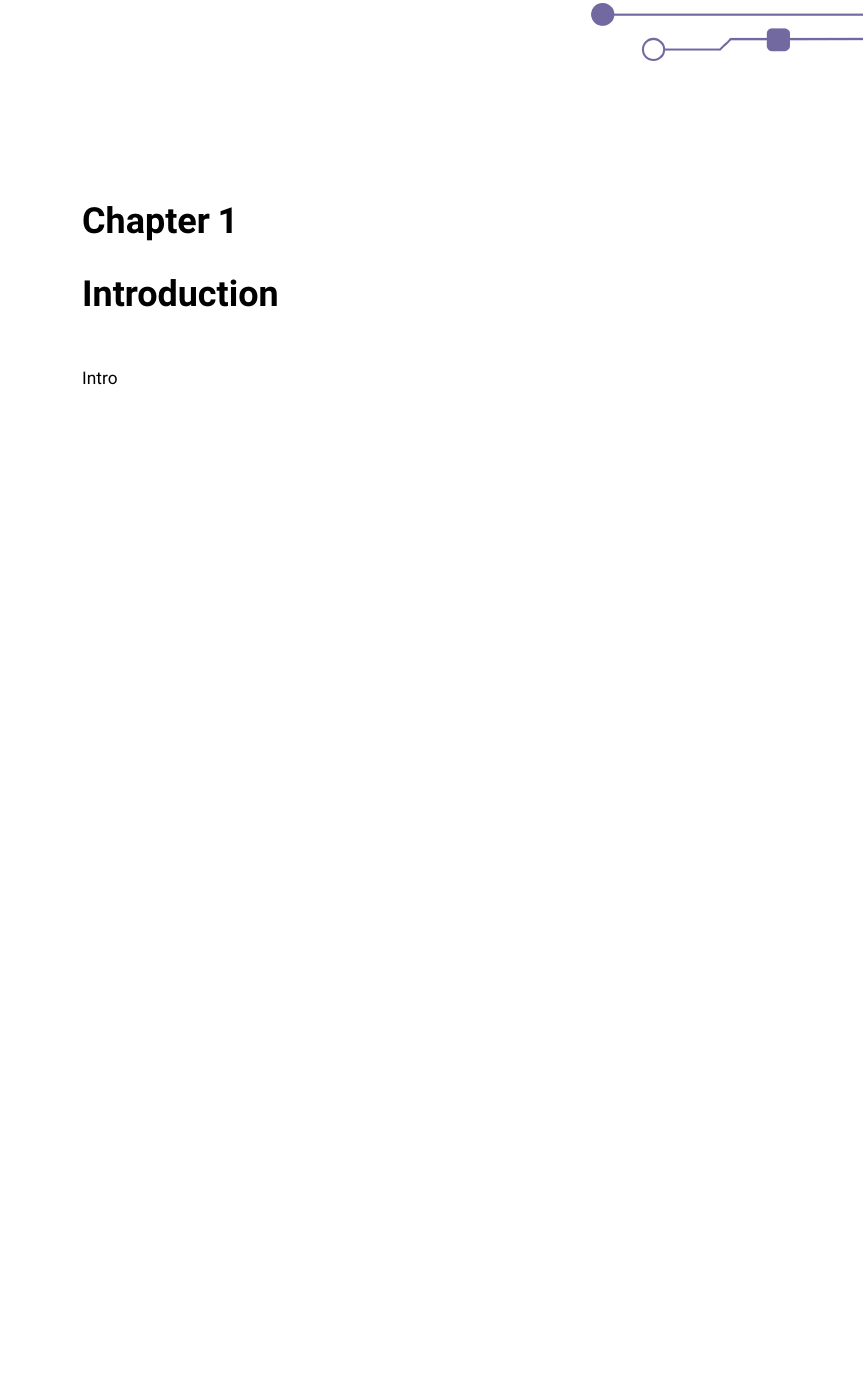
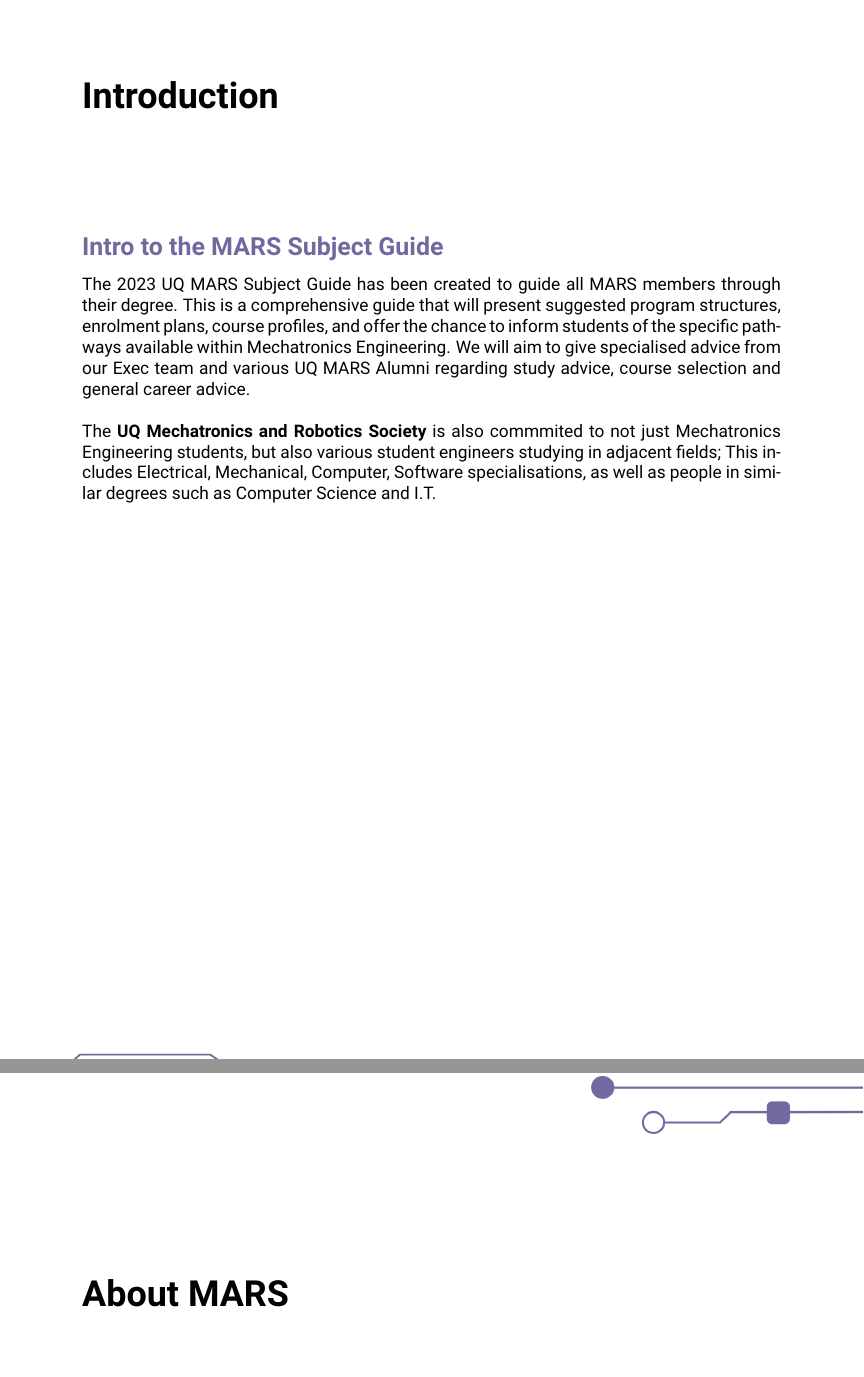
Before and after one commit to uqmars/MARS-Subject-Guide, a LaTeX thesis (2023/main.tex): part of page 3 of 3 before the commit and two parts of pages 3 and 4 of 9 after it, the two joined at a grey line, cut at the place of the change, the shorter picture padded with empty space. Compiled offline with pdfLaTeX.

Commit message:
started intro

```diff
--- a/2023/main.tex
+++ b/2023/main.tex
@@ -68 +68,7 @@
 \tableofcontents
+\chapter*{Introduction}
+    \subsection{Intro to the MARS Subject Guide}
+    The 2023 UQ MARS Subject Guide has been created to guide all MARS members through their degree. This is a comprehensive guide that will present suggested program structures, enrolment plans, course profiles, and offer the chance to inform students of the specific pathways available within Mechatronics Engineering. We will aim to give specialised advice from our Exec team and various UQ MARS Alumni regarding study advice, course selection and general career advice. \\
+    \\ The \textbf{UQ Mechatronics and Robotics Society} is also commmited to not just Mechatronics Engineering students, but also various student engineers studying in adjacent fields; This includes Electrical, Mechanical, Computer, Software specialisations, as well as people in similar degrees such as Computer Science and I.T.
+\chapter*{About MARS}
+\chapter*{Sponsors} % can probably make this more subtle later %
@@ -69,6 +79,4 @@
 \newpage
 
-\chapter{Introduction}
-Intro
 
 \end{document}
```
Also changed, not shown: README.md, 2023/main.tex (6 more changed lines).
